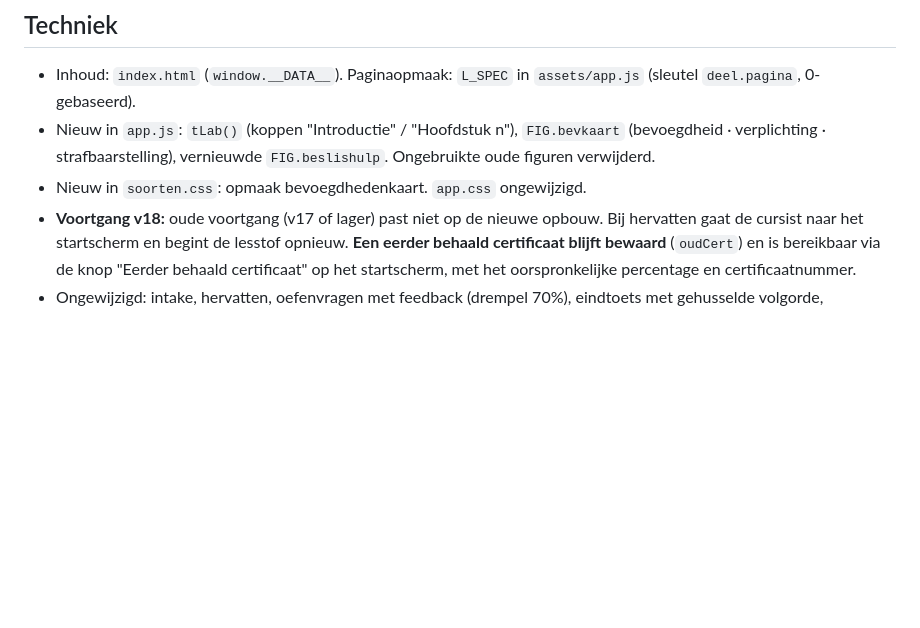
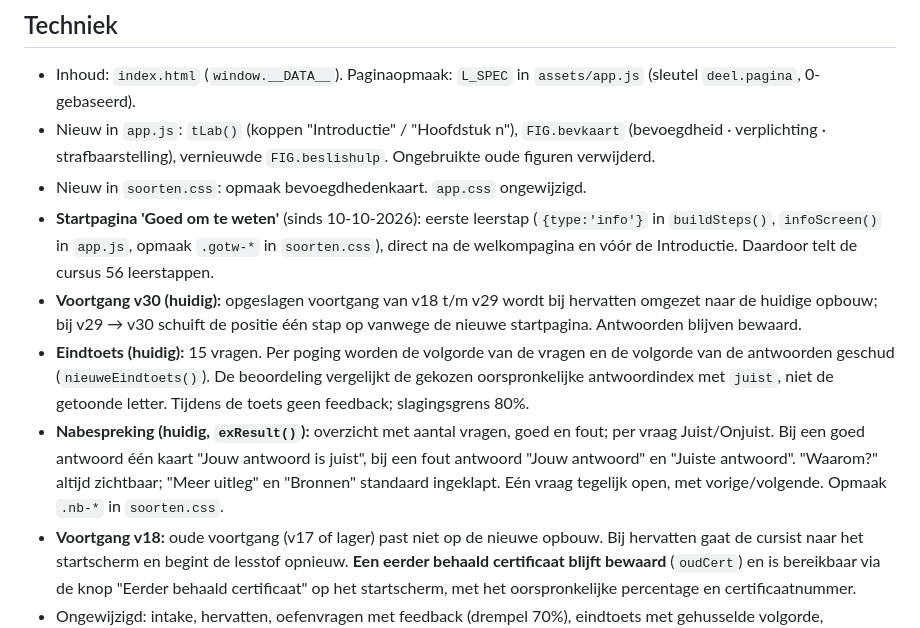
Before and after one commit to JSLegalForce/Vuurwerk, a Markdown page: docs/OPLEVERING.md, the part around one of its changes. GitHub-like rendering; blank space fills up the shorter version.

```diff
--- a/docs/OPLEVERING.md
+++ b/docs/OPLEVERING.md
@@ -50,6 +57,10 @@ Was: 145 pagina's, 31 oefenvragen, 15 eindtoetsvragen.
 - Inhoud: `index.html` (`window.__DATA__`). Paginaopmaak: `L_SPEC` in `assets/app.js` (sleutel `deel.pagina`, 0-gebaseerd).
 - Nieuw in `app.js`: `tLab()` (koppen "Introductie" / "Hoofdstuk n"), `FIG.bevkaart` (bevoegdheid · verplichting · strafbaarstelling), vernieuwde `FIG.beslishulp`. Ongebruikte oude figuren verwijderd.
 - Nieuw in `soorten.css`: opmaak bevoegdhedenkaart. `app.css` ongewijzigd.
+- **Startpagina 'Goed om te weten'** (sinds 10-10-2026): eerste leerstap (`{type:'info'}` in `buildSteps()`, `infoScreen()` in `app.js`, opmaak `.gotw-*` in `soorten.css`), direct na de welkompagina en vóór de Introductie. Daardoor telt de cursus 56 leerstappen.
+- **Voortgang v30 (huidig):** opgeslagen voortgang van v18 t/m v29 wordt bij hervatten omgezet naar de huidige opbouw; bij v29 → v30 schuift de positie één stap op vanwege de nieuwe startpagina. Antwoorden blijven bewaard.
+- **Eindtoets (huidig):** 15 vragen. Per poging worden de volgorde van de vragen en de volgorde van de antwoorden geschud (`nieuweEindtoets()`). De beoordeling vergelijkt de gekozen oorspronkelijke antwoordindex met `juist`, niet de getoonde letter. Tijdens de toets geen feedback; slagingsgrens 80%.
+- **Nabespreking (huidig, `exResult()`):** overzicht met aantal vragen, goed en fout; per vraag Juist/Onjuist. Bij een goed antwoord één kaart "Jouw antwoord is juist", bij een fout antwoord "Jouw antwoord" en "Juiste antwoord". "Waarom?" altijd zichtbaar; "Meer uitleg" en "Bronnen" standaard ingeklapt. Eén vraag tegelijk open, met vorige/volgende. Opmaak `.nb-*` in `soorten.css`.
 - **Voortgang v18:** oude voortgang (v17 of lager) past niet op de nieuwe opbouw. Bij hervatten gaat de cursist naar het startscherm en begint de lesstof opnieuw. **Een eerder behaald certificaat blijft bewaard** (`oudCert`) en is bereikbaar via de knop "Eerder behaald certificaat" op het startscherm, met het oorspronkelijke percentage en certificaatnummer.
 - Ongewijzigd: intake, hervatten, oefenvragen met feedback (drempel 70%), eindtoets met gehusselde volgorde, slagingsgrens 80%, resultaat met nabespreking, certificaat (printen/PDF), responsive opmaak.
 
```
Also changed, not shown: other parts of docs/OPLEVERING.md (+19 -12 lines).
